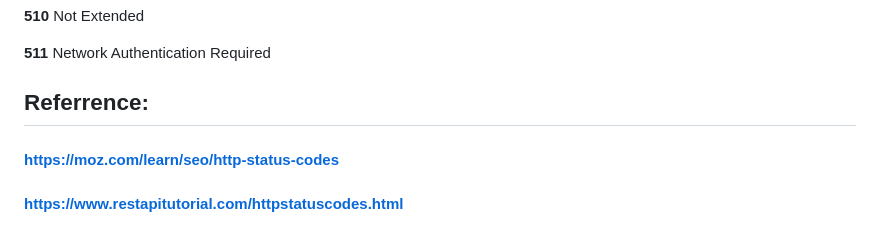
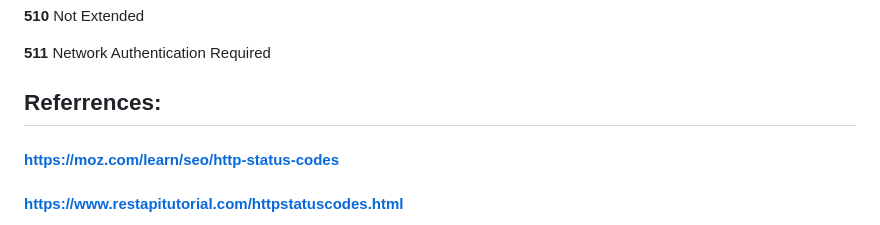
Before and after one commit to aarifhsn/http-status-codes, a Markdown page: README.md, the part around the change. Rendered like a GitHub page.

```diff
--- a/README.md
+++ b/README.md
@@ -134,7 +134,7 @@ Failure. A valid request was made by the client but the server failed to complet
 **511**	Network Authentication Required
 
 
-## Referrence:
+## Referrences:
 #### https://moz.com/learn/seo/http-status-codes
 #### https://www.restapitutorial.com/httpstatuscodes.html
 #### https://umbraco.com/knowledge-base/http-status-codes/
```
